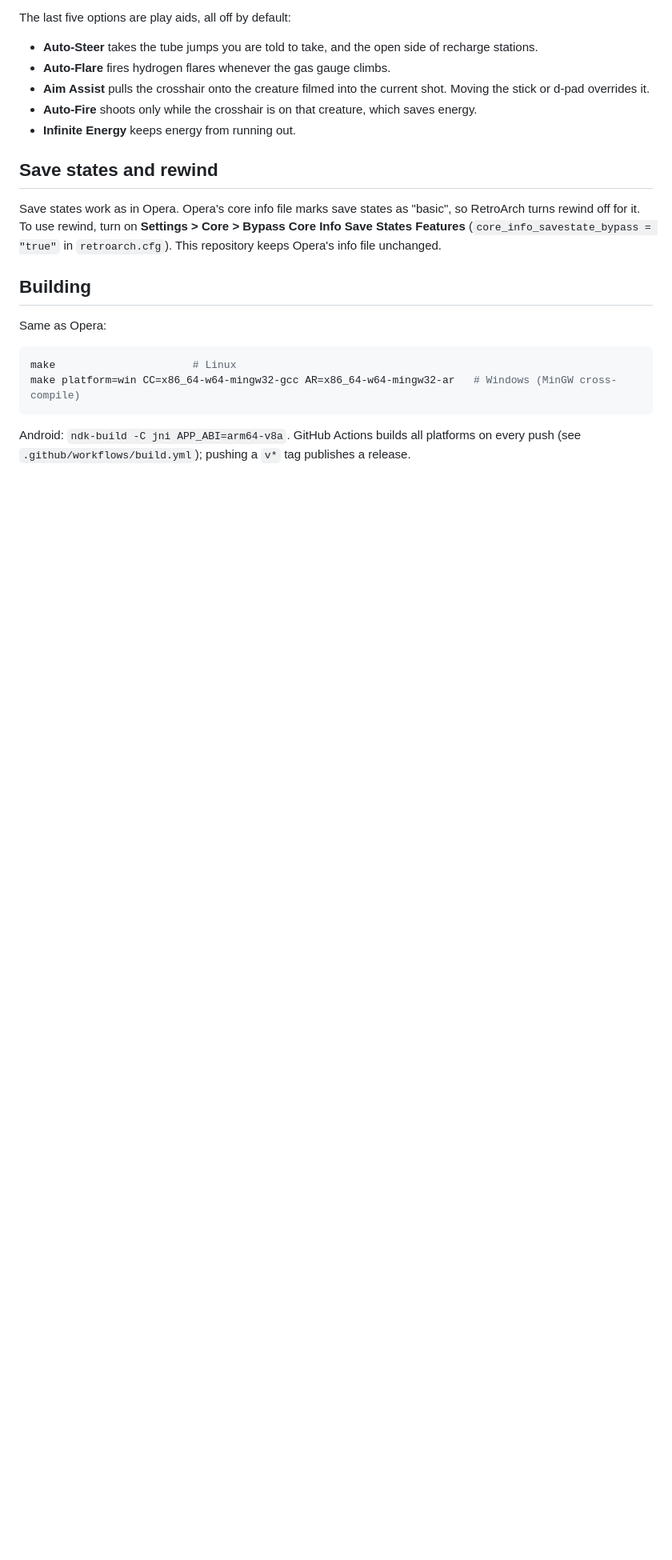
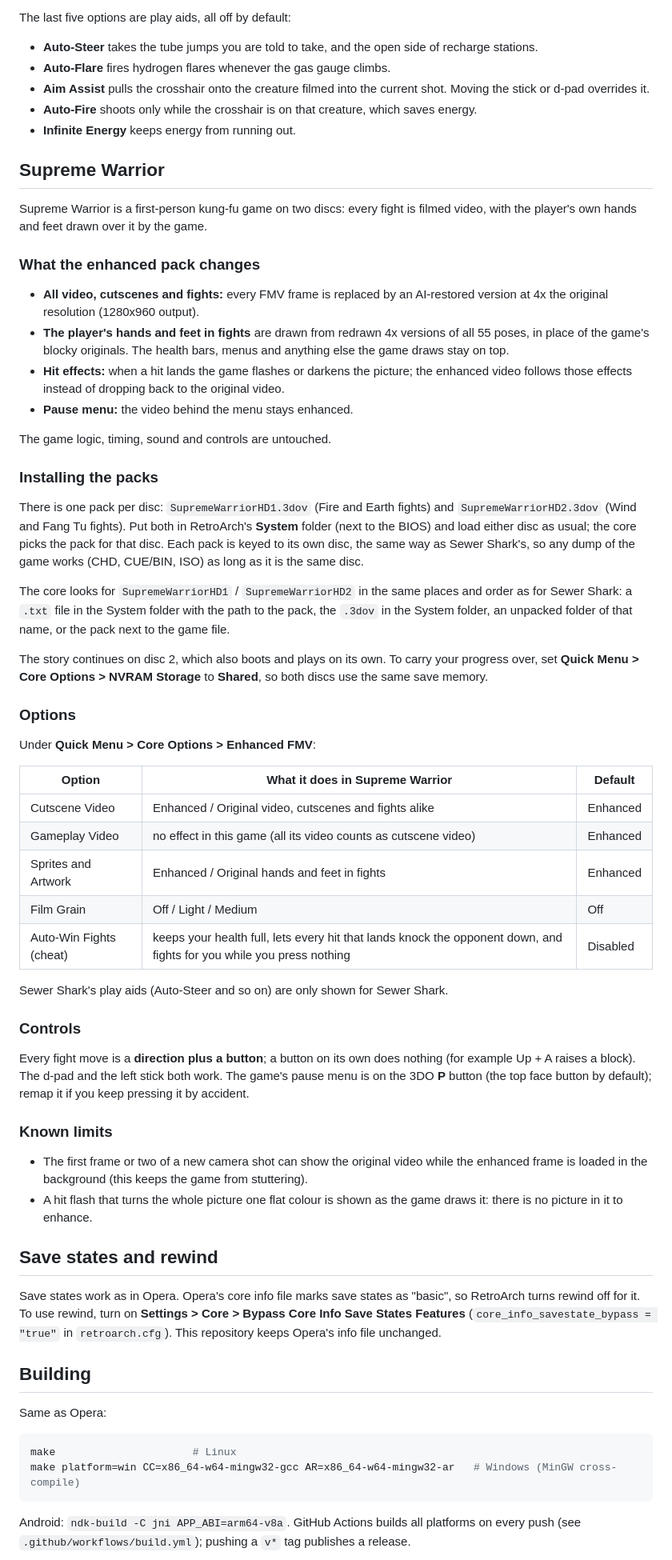
Before and after one commit to TomSVR-Mister/3DOverdrive-RetroArch-core, a Markdown page: README.md, the part around one of its changes. Shown at 80% size. Rendered like a GitHub page; blank space fills up the shorter version.

Commit message:
README: Supreme Warrior (pack link, install, options, controls, limits) and screenshots
Co-Authored-By: Claude Opus 5.5 <noreply@anthropic.com>
Claude-Session: https://claude.ai/code/session_01HzrC5YMHoypLjgXGxHQ3up

```diff
--- a/README.md
+++ b/README.md
@@ -100,6 +116,72 @@ The last five options are play aids, all off by default:
   saves energy.
 - **Infinite Energy** keeps energy from running out.
 
+## Supreme Warrior
+
+Supreme Warrior is a first-person kung-fu game on two discs: every fight is
+filmed video, with the player's own hands and feet drawn over it by the game.
+
+### What the enhanced pack changes
+
+- **All video, cutscenes and fights:** every FMV frame is replaced by an
+  AI-restored version at 4x the original resolution (1280x960 output).
+- **The player's hands and feet in fights** are drawn from redrawn 4x
+  versions of all 55 poses, in place of the game's blocky originals. The
+  health bars, menus and anything else the game draws stay on top.
+- **Hit effects:** when a hit lands the game flashes or darkens the
+  picture; the enhanced video follows those effects instead of dropping
+  back to the original video.
+- **Pause menu:** the video behind the menu stays enhanced.
+
+The game logic, timing, sound and controls are untouched.
+
+### Installing the packs
+
+There is one pack per disc: `SupremeWarriorHD1.3dov` (Fire and Earth
+fights) and `SupremeWarriorHD2.3dov` (Wind and Fang Tu fights). Put both in
+RetroArch's **System** folder (next to the BIOS) and load either disc as
+usual; the core picks the pack for that disc. Each pack is keyed to its own
+disc, the same way as Sewer Shark's, so any dump of the game works (CHD,
+CUE/BIN, ISO) as long as it is the same disc.
+
+The core looks for `SupremeWarriorHD1` / `SupremeWarriorHD2` in the same
+places and order as for Sewer Shark: a `.txt` file in the System folder
+with the path to the pack, the `.3dov` in the System folder, an unpacked
+folder of that name, or the pack next to the game file.
+
+The story continues on disc 2, which also boots and plays on its own. To
+carry your progress over, set **Quick Menu > Core Options > NVRAM Storage**
+to **Shared**, so both discs use the same save memory.
+
+### Options
+
+Under **Quick Menu > Core Options > Enhanced FMV**:
+
+| Option | What it does in Supreme Warrior | Default |
+| --- | --- | --- |
+| Cutscene Video | Enhanced / Original video, cutscenes and fights alike | Enhanced |
+| Gameplay Video | no effect in this game (all its video counts as cutscene video) | Enhanced |
+| Sprites and Artwork | Enhanced / Original hands and feet in fights | Enhanced |
+| Film Grain | Off / Light / Medium | Off |
+| Auto-Win Fights (cheat) | keeps your health full, lets every hit that lands knock the opponent down, and fights for you while you press nothing | Disabled |
+
+Sewer Shark's play aids (Auto-Steer and so on) are only shown for Sewer Shark.
+
+### Controls
+
+Every fight move is a **direction plus a button**; a button on its own does
+nothing (for example Up + A raises a block). The d-pad and the left stick
+both work. The game's pause menu is on the 3DO **P** button (the top face
+button by default); remap it if you keep pressing it by accident.
+
+### Known limits
+
+- The first frame or two of a new camera shot can show the original video
+  while the enhanced frame is loaded in the background (this keeps the
+  game from stuttering).
+- A hit flash that turns the whole picture one flat colour is shown as the
+  game draws it: there is no picture in it to enhance.
+
 ## Save states and rewind
 
 Save states work as in Opera. Opera's core info file marks save states as
```
Also changed, not shown: other parts of README.md (+21 -4 lines), docs/screenshots/sw-disc2-cutscene.jpg (added), docs/screenshots/sw-fight1.jpg (added), docs/screenshots/sw-fight2.jpg (added), docs/screenshots/sw-intro.jpg (added), docs/screenshots/sw-title.jpg (added).
